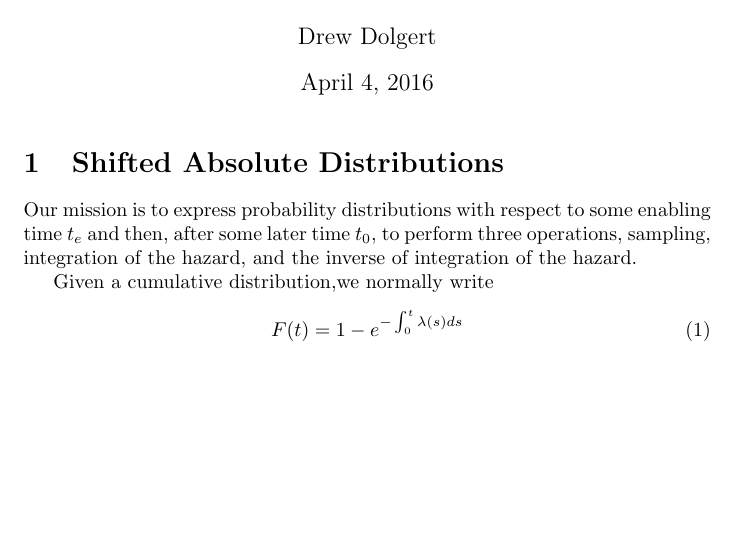
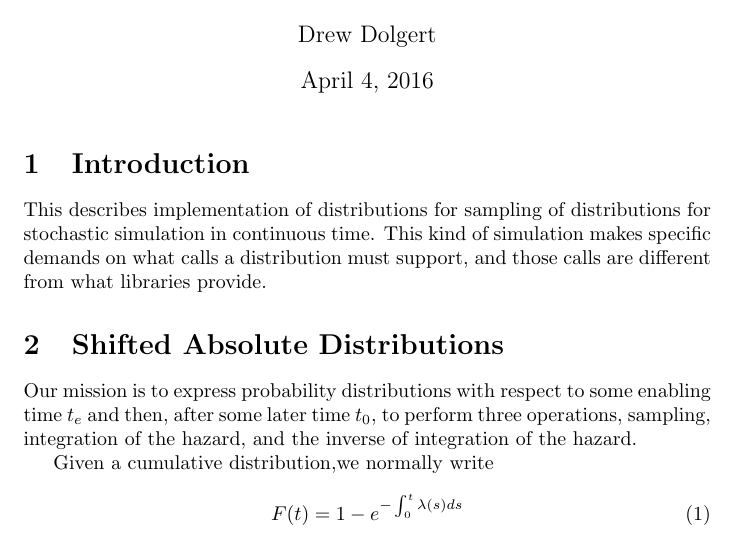
Before and after one commit to adolgert/CTDE.jl, a LaTeX document (doc/distrib.tex): part of page 1 of 8, cut so that both start at the same text, the shorter picture padded with empty space. Compiled offline with pdfLaTeX.

Commit message:
Undertaking sincere documentation effort for distributions.

```diff
--- a/doc/distrib.tex
+++ b/doc/distrib.tex
@@ -9,6 +9,15 @@
 
 \begin{document}
 \maketitle
+
+\section{Introduction}
+This describes implementation of distributions for sampling of
+distributions for stochastic simulation in continuous time.
+This kind of simulation makes specific demands on what calls
+a distribution must support, and those calls are different from
+what libraries provide.
+
+
 
 \section{Shifted Absolute Distributions}
 Our mission is to express probability distributions
```
Also changed, not shown: 7 other files.
